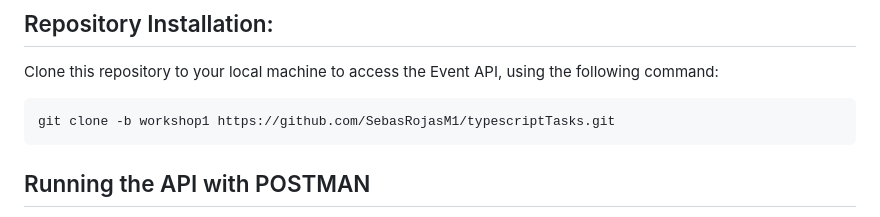
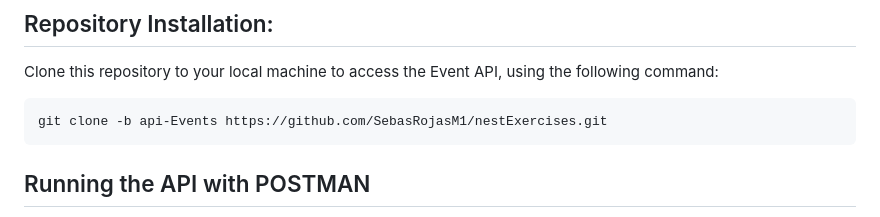
Before and after one commit to SebasRojasM1/nestExercises, a Markdown page: README.md, the part around the change. GitHub-like rendering.

````diff
--- a/README.md
+++ b/README.md
@@ -49,7 +49,7 @@ $ npm run start:prod
 Clone this repository to your local machine to access the Event API, using the following command:
 
 ```bash
-git clone -b workshop1 https://github.com/SebasRojasM1/typescriptTasks.git
+git clone -b api-Events https://github.com/SebasRojasM1/nestExercises.git
 ```
 
 ## Running the API with POSTMAN
````
